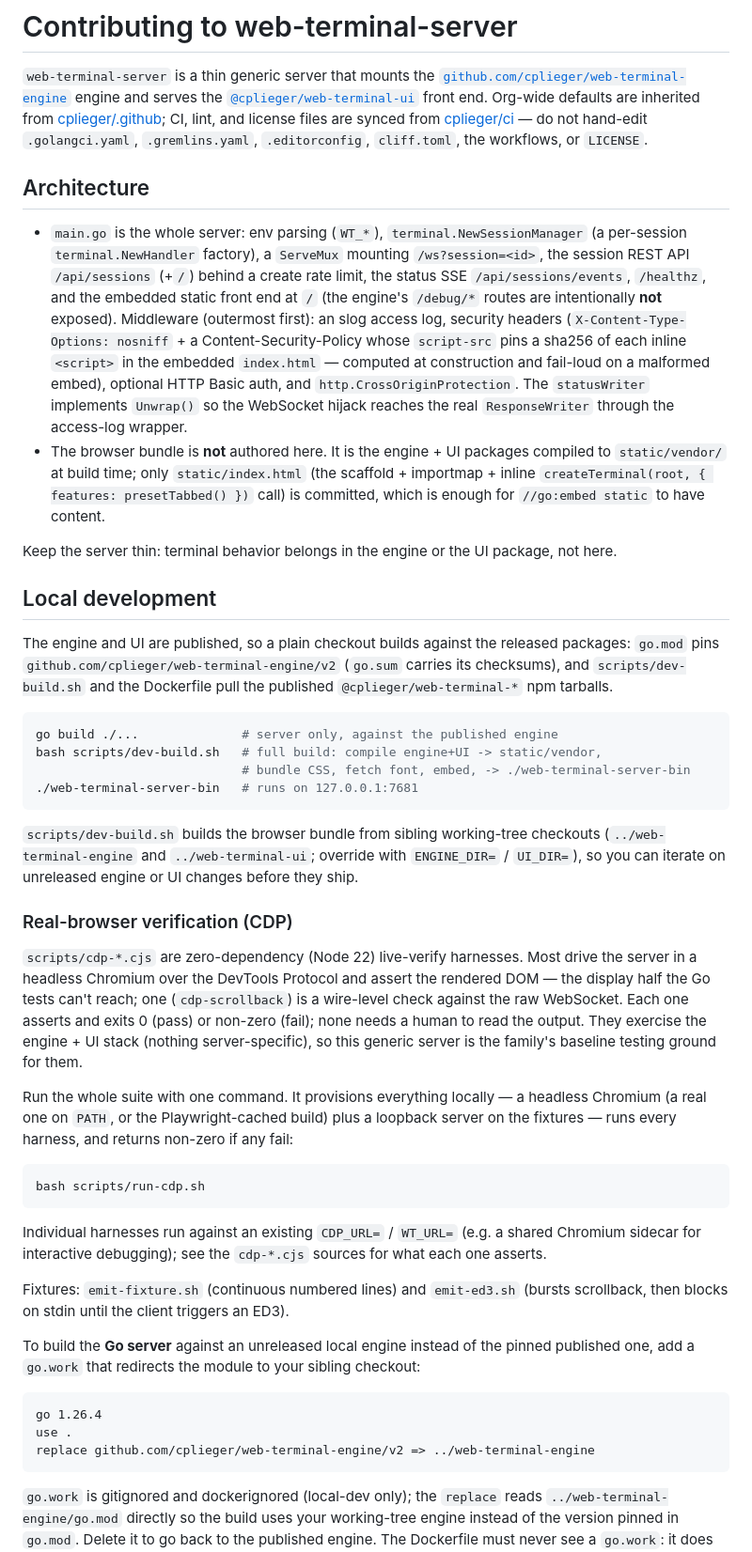
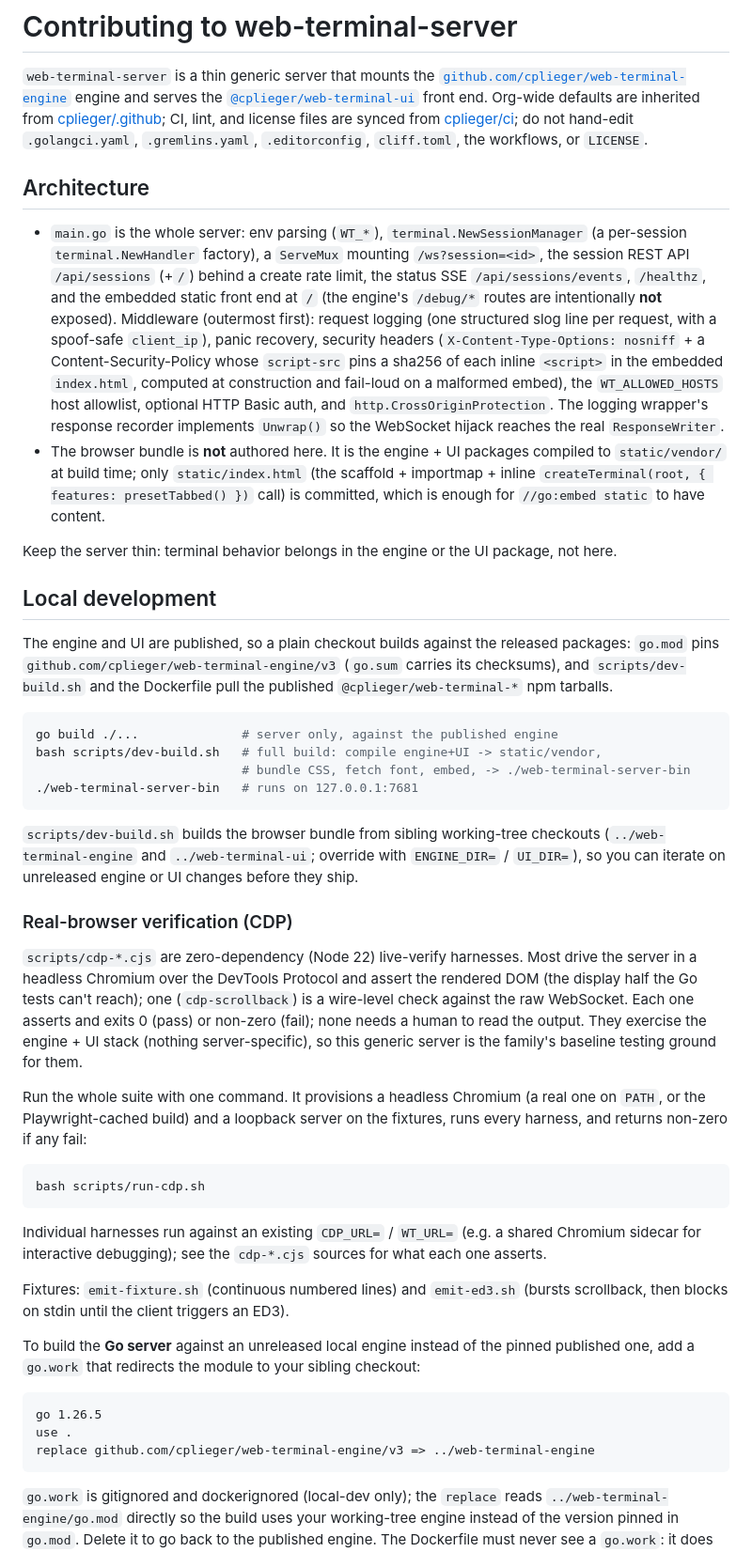
Before and after one commit to cplieger/web-terminal-server, a Markdown page: CONTRIBUTING.md, the part around one of its changes. Shown at 94% size. GitHub-like rendering.

````diff
--- a/CONTRIBUTING.md
+++ b/CONTRIBUTING.md
@@ -6,7 +6,7 @@ engine and serves the
 [`@cplieger/web-terminal-ui`](https://github.com/cplieger/web-terminal-ui) front
 end. Org-wide defaults are inherited from
 [cplieger/.github](https://github.com/cplieger/.github); CI, lint, and license
-files are synced from [cplieger/ci](https://github.com/cplieger/ci) — do not
+files are synced from [cplieger/ci](https://github.com/cplieger/ci); do not
 hand-edit `.golangci.yaml`, `.gremlins.yaml`, `.editorconfig`, `cliff.toml`, the
 workflows, or `LICENSE`.
 
@@ -17,14 +17,15 @@ workflows, or `LICENSE`.
   `/ws?session=<id>`, the session REST API `/api/sessions` (+`/`) behind a create
   rate limit, the status SSE `/api/sessions/events`, `/healthz`, and the embedded
   static front end at `/` (the engine's `/debug/*` routes are intentionally **not**
-  exposed). Middleware (outermost first): an slog
-  access log, security headers (`X-Content-Type-Options: nosniff` + a
-  Content-Security-Policy whose `script-src` pins a sha256 of each inline
-  `<script>` in the embedded `index.html` — computed at construction and
-  fail-loud on a malformed embed), optional HTTP Basic auth, and
-  `http.CrossOriginProtection`. The `statusWriter`
+  exposed). Middleware (outermost first): request logging (one structured slog
+  line per request, with a spoof-safe `client_ip`), panic recovery, security
+  headers (`X-Content-Type-Options: nosniff` + a Content-Security-Policy whose
+  `script-src` pins a sha256 of each inline `<script>` in the embedded
+  `index.html`, computed at construction and fail-loud on a malformed embed),
+  the `WT_ALLOWED_HOSTS` host allowlist, optional HTTP Basic auth, and
+  `http.CrossOriginProtection`. The logging wrapper's response recorder
   implements `Unwrap()` so the WebSocket hijack reaches the real
-  `ResponseWriter` through the access-log wrapper.
+  `ResponseWriter`.
 - The browser bundle is **not** authored here. It is the engine + UI packages
   compiled to `static/vendor/` at build time; only `static/index.html` (the
   scaffold + importmap + inline `createTerminal(root, { features: presetTabbed() })` call) is committed, which is enough
@@ -36,7 +37,7 @@ package, not here.
 ## Local development
 
 The engine and UI are published, so a plain checkout builds against the
-released packages: `go.mod` pins `github.com/cplieger/web-terminal-engine/v2`
+released packages: `go.mod` pins `github.com/cplieger/web-terminal-engine/v3`
 (`go.sum` carries its checksums), and `scripts/dev-build.sh` and the Dockerfile
 pull the published `@cplieger/web-terminal-*` npm tarballs.
 
@@ -56,16 +57,16 @@ changes before they ship.
 
 `scripts/cdp-*.cjs` are zero-dependency (Node 22) live-verify harnesses. Most
 drive the server in a headless Chromium over the DevTools Protocol and assert
-the rendered DOM — the display half the Go tests can't reach; one
+the rendered DOM (the display half the Go tests can't reach); one
 (`cdp-scrollback`) is a wire-level check against the raw WebSocket. Each one
 asserts and exits 0 (pass) or non-zero (fail); none needs a
 human to read the output. They exercise the engine + UI stack (nothing
 server-specific), so this generic server is the family's baseline testing
 ground for them.
 
-Run the whole suite with one command. It provisions everything locally — a
-headless Chromium (a real one on `PATH`, or the Playwright-cached build) plus a
-loopback server on the fixtures — runs every harness, and returns non-zero if
+Run the whole suite with one command. It provisions a headless Chromium (a
+real one on `PATH`, or the Playwright-cached build) and a loopback server on
+the fixtures, runs every harness, and returns non-zero if
 any fail:
 
 ```sh
@@ -83,10 +84,10 @@ To build the **Go server** against an unreleased local engine instead of the
 pinned published one, add a `go.work` that redirects the module to your sibling
 checkout:
 
-```
-go 1.26.4
+```text
+go 1.26.5
 use .
-replace github.com/cplieger/web-terminal-engine/v2 => ../web-terminal-engine
+replace github.com/cplieger/web-terminal-engine/v3 => ../web-terminal-engine
 ```
 
 `go.work` is gitignored and dockerignored (local-dev only); the `replace` reads
````
Also changed, not shown: other parts of CONTRIBUTING.md (+2 -2 lines), README.md (+26 -36 lines).
